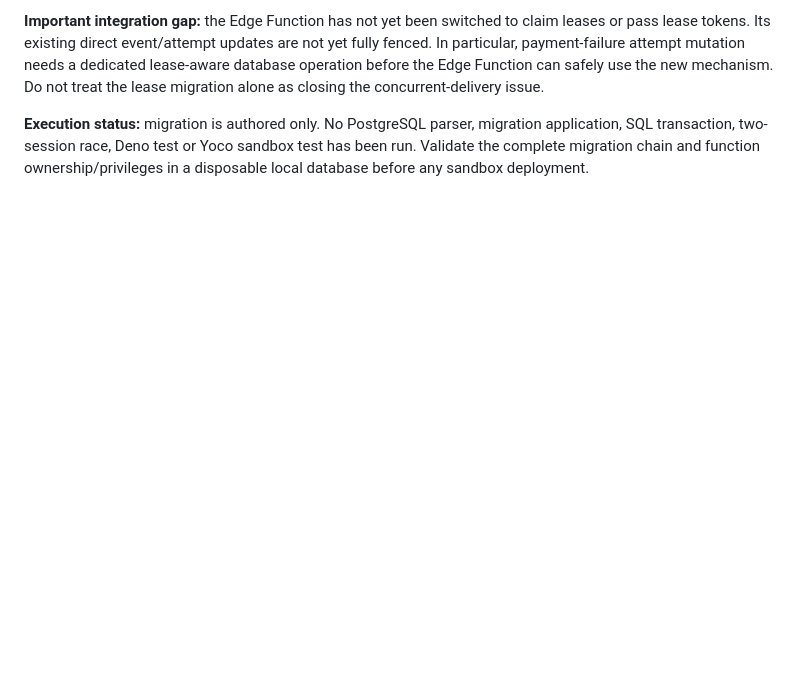
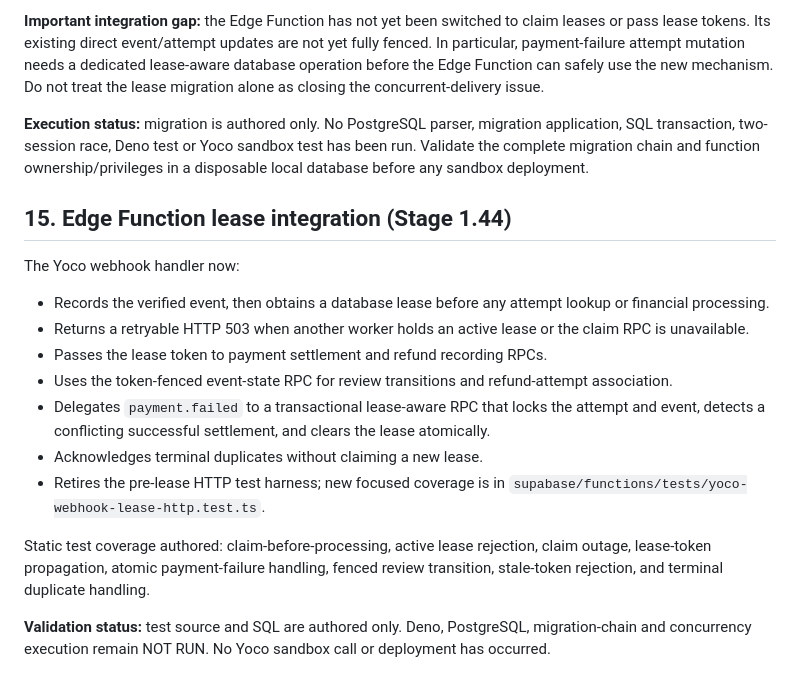
Before and after one commit to NtandoSway7929/SWA, a Markdown page: supabase/yoco-payment-qa-matrix.md, the part around the change. GitHub-like rendering; blank space fills up the shorter version.

Commit message:
Document webhook lease integration QA

```diff
--- a/supabase/yoco-payment-qa-matrix.md
+++ b/supabase/yoco-payment-qa-matrix.md
@@ -310,3 +310,19 @@ Migration `supabase/migrations/202611110006_yoco_webhook_worker_leases.sql` adds
 **Important integration gap:** the Edge Function has not yet been switched to claim leases or pass lease tokens. Its existing direct event/attempt updates are not yet fully fenced. In particular, payment-failure attempt mutation needs a dedicated lease-aware database operation before the Edge Function can safely use the new mechanism. Do not treat the lease migration alone as closing the concurrent-delivery issue.
 
 **Execution status:** migration is authored only. No PostgreSQL parser, migration application, SQL transaction, two-session race, Deno test or Yoco sandbox test has been run. Validate the complete migration chain and function ownership/privileges in a disposable local database before any sandbox deployment.
+
+
+## 15. Edge Function lease integration (Stage 1.44)
+
+The Yoco webhook handler now:
+- Records the verified event, then obtains a database lease before any attempt lookup or financial processing.
+- Returns a retryable HTTP 503 when another worker holds an active lease or the claim RPC is unavailable.
+- Passes the lease token to payment settlement and refund recording RPCs.
+- Uses the token-fenced event-state RPC for review transitions and refund-attempt association.
+- Delegates `payment.failed` to a transactional lease-aware RPC that locks the attempt and event, detects a conflicting successful settlement, and clears the lease atomically.
+- Acknowledges terminal duplicates without claiming a new lease.
+- Retires the pre-lease HTTP test harness; new focused coverage is in `supabase/functions/tests/yoco-webhook-lease-http.test.ts`.
+
+Static test coverage authored: claim-before-processing, active lease rejection, claim outage, lease-token propagation, atomic payment-failure handling, fenced review transition, stale-token rejection, and terminal duplicate handling.
+
+**Validation status:** test source and SQL are authored only. Deno, PostgreSQL, migration-chain and concurrency execution remain NOT RUN. No Yoco sandbox call or deployment has occurred.
```
